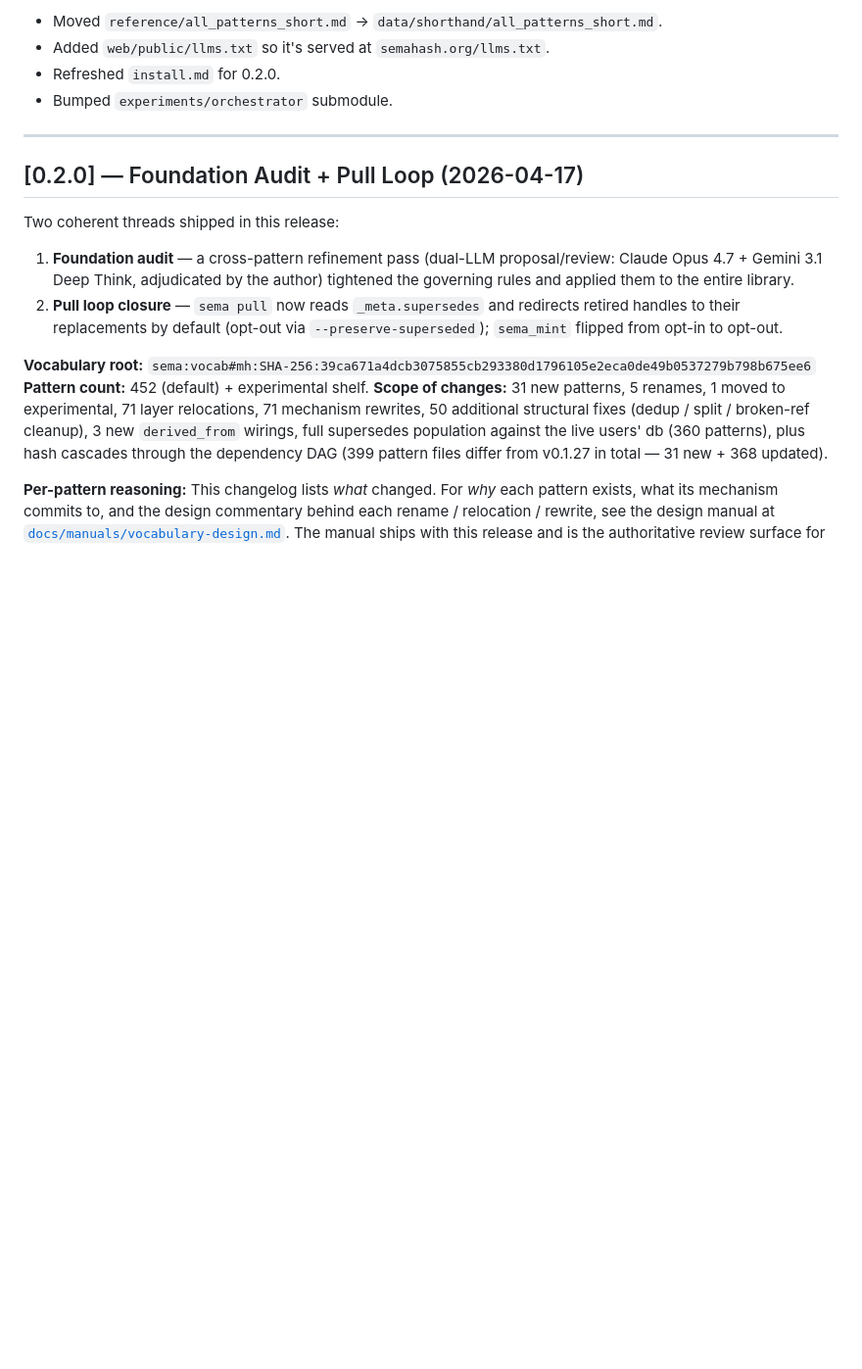
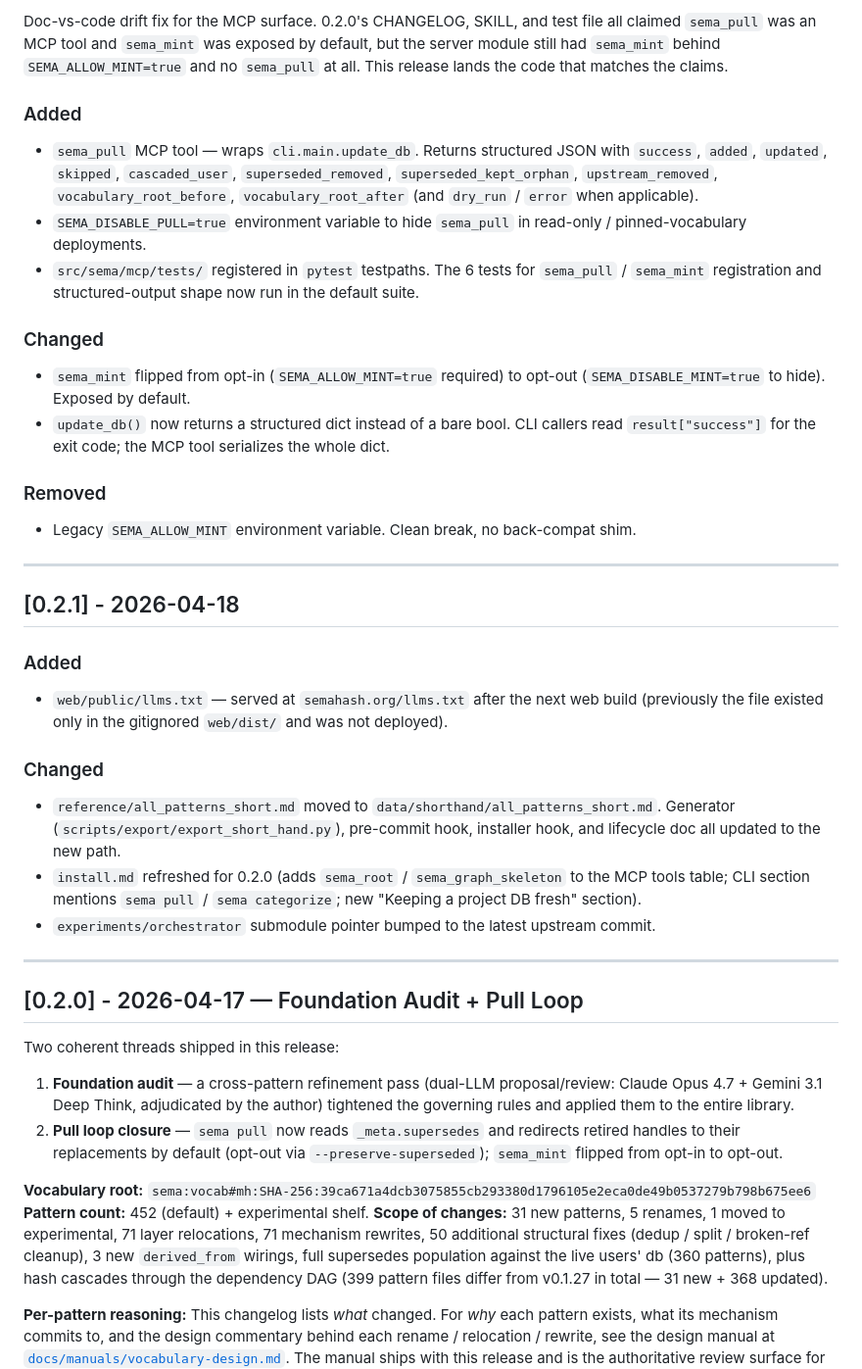
Before and after one commit to emergent-wisdom/sema, a Markdown page: CHANGELOG.md, the part around one of its changes. Shown at 98% size. Drawn GitHub-style; blank space fills up the shorter version.

```diff
--- a/CHANGELOG.md
+++ b/CHANGELOG.md
@@ -37,12 +18,38 @@ release lands the code that matches the claims.
 
-- Moved `reference/all_patterns_short.md` → `data/shorthand/all_patterns_short.md`.
-- Added `web/public/llms.txt` so it's served at `semahash.org/llms.txt`.
-- Refreshed `install.md` for 0.2.0.
-- Bumped `experiments/orchestrator` submodule.
+Doc-vs-code drift fix for the MCP surface. 0.2.0's CHANGELOG, SKILL, and test file all claimed `sema_pull` was an MCP tool and `sema_mint` was exposed by default, but the server module still had `sema_mint` behind `SEMA_ALLOW_MINT=true` and no `sema_pull` at all. This release lands the code that matches the claims.
+
+### Added
+
+- `sema_pull` MCP tool — wraps `cli.main.update_db`. Returns structured JSON with `success`, `added`, `updated`, `skipped`, `cascaded_user`, `superseded_removed`, `superseded_kept_orphan`, `upstream_removed`, `vocabulary_root_before`, `vocabulary_root_after` (and `dry_run` / `error` when applicable).
+- `SEMA_DISABLE_PULL=true` environment variable to hide `sema_pull` in read-only / pinned-vocabulary deployments.
+- `src/sema/mcp/tests/` registered in `pytest` testpaths. The 6 tests for `sema_pull` / `sema_mint` registration and structured-output shape now run in the default suite.
+
+### Changed
+
+- `sema_mint` flipped from opt-in (`SEMA_ALLOW_MINT=true` required) to opt-out (`SEMA_DISABLE_MINT=true` to hide). Exposed by default.
+- `update_db()` now returns a structured dict instead of a bare bool. CLI callers read `result["success"]` for the exit code; the MCP tool serializes the whole dict.
+
+### Removed
+
+- Legacy `SEMA_ALLOW_MINT` environment variable. Clean break, no back-compat shim.
 
 ---
 
-## [0.2.0] — Foundation Audit + Pull Loop (2026-04-17)
+## [0.2.1] - 2026-04-18
+
+### Added
+
+- `web/public/llms.txt` — served at `semahash.org/llms.txt` after the next web build (previously the file existed only in the gitignored `web/dist/` and was not deployed).
+
+### Changed
+
+- `reference/all_patterns_short.md` moved to `data/shorthand/all_patterns_short.md`. Generator (`scripts/export/export_short_hand.py`), pre-commit hook, installer hook, and lifecycle doc all updated to the new path.
+- `install.md` refreshed for 0.2.0 (adds `sema_root` / `sema_graph_skeleton` to the MCP tools table; CLI section mentions `sema pull` / `sema categorize`; new "Keeping a project DB fresh" section).
+- `experiments/orchestrator` submodule pointer bumped to the latest upstream commit.
+
+---
+
+## [0.2.0] - 2026-04-17 — Foundation Audit + Pull Loop
 
 Two coherent threads shipped in this release:
 
```
Also changed, not shown: other parts of CHANGELOG.md (+7 -26 lines).
